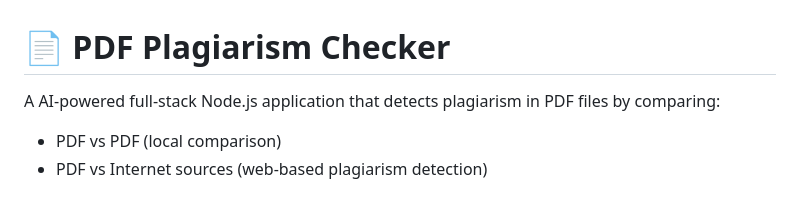
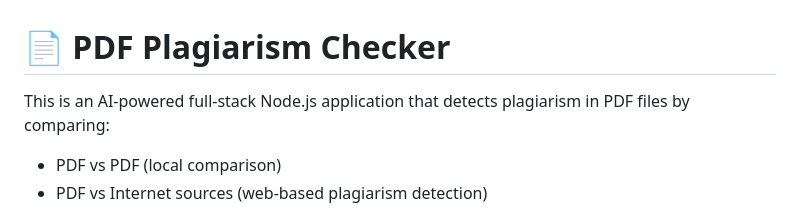
Before and after one commit to akshathaa0808/PDF-Plagarism-Checker, a Markdown page: README.md, the part around the change. GitHub-like rendering.

```diff
--- a/README.md
+++ b/README.md
@@ -1,6 +1,6 @@
 # 📄 PDF Plagiarism Checker
 
-A AI-powered full-stack Node.js application that detects plagiarism in PDF files by comparing:
+This is an AI-powered full-stack Node.js application that detects plagiarism in PDF files by comparing:
 - PDF vs PDF (local comparison)
 - PDF vs Internet sources (web-based plagiarism detection)
 
```
